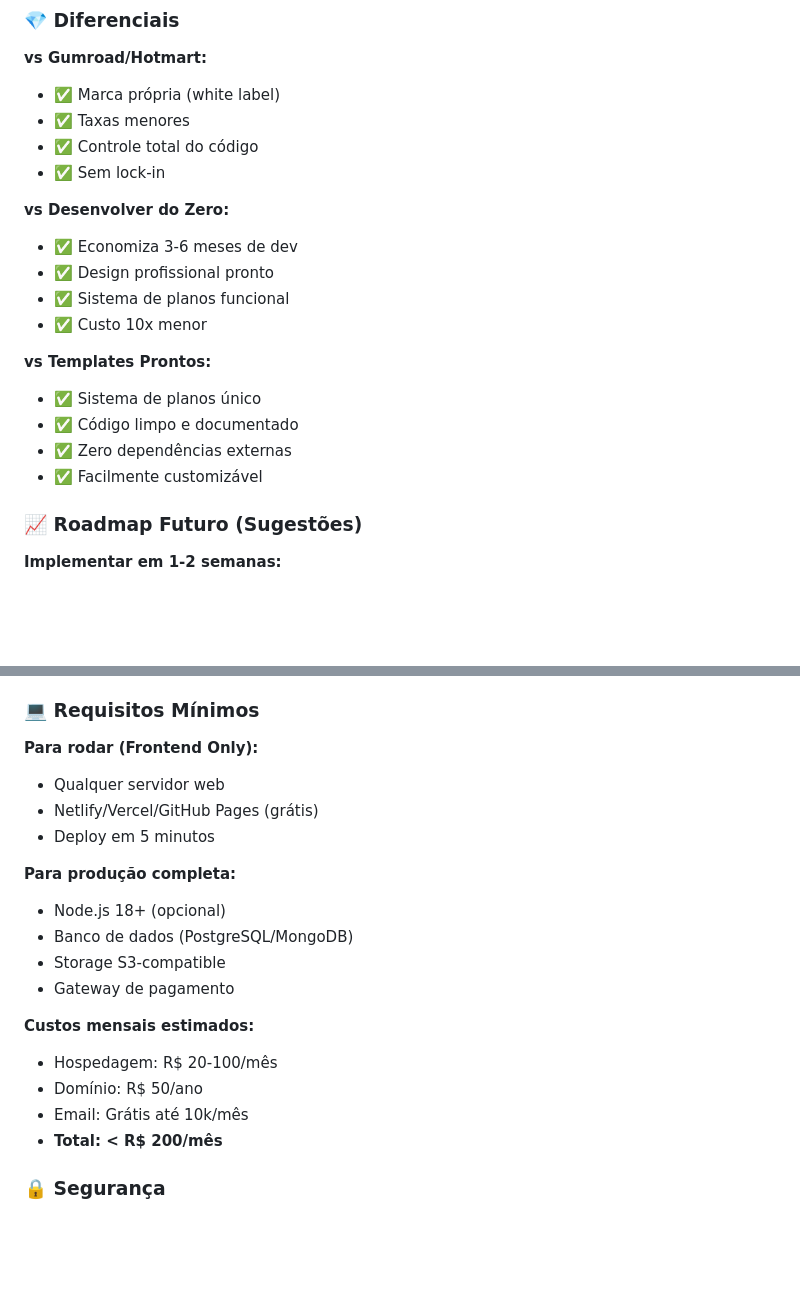
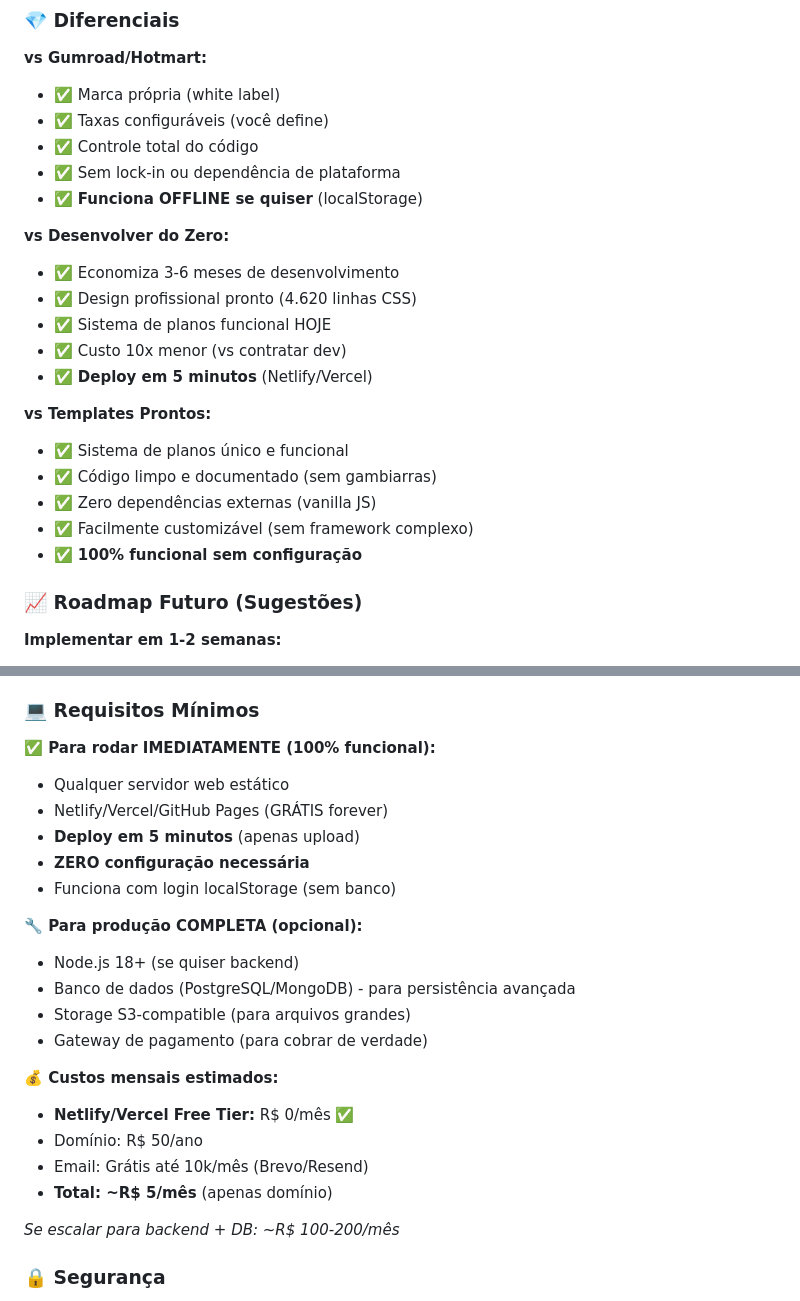
Before and after one commit to Arthurbr5/ByteMarket, a Markdown page: FLIPPA_LISTING.md, 2 parts joined by grey strips. Rendered like a GitHub page; blank space fills up the shorter version.

```diff
--- a/FLIPPA_LISTING.md
+++ b/FLIPPA_LISTING.md
@@ -159,21 +175,24 @@ Marketplace moderno para venda de produtos digitais. Sistema de planos premium f
 
 **vs Gumroad/Hotmart:**
 - ✅ Marca própria (white label)
-- ✅ Taxas menores
+- ✅ Taxas configuráveis (você define)
 - ✅ Controle total do código
-- ✅ Sem lock-in
+- ✅ Sem lock-in ou dependência de plataforma
+- ✅ **Funciona OFFLINE se quiser** (localStorage)
 
 **vs Desenvolver do Zero:**
-- ✅ Economiza 3-6 meses de dev
-- ✅ Design profissional pronto
-- ✅ Sistema de planos funcional
-- ✅ Custo 10x menor
+- ✅ Economiza 3-6 meses de desenvolvimento
+- ✅ Design profissional pronto (4.620 linhas CSS)
+- ✅ Sistema de planos funcional HOJE
+- ✅ Custo 10x menor (vs contratar dev)
+- ✅ **Deploy em 5 minutos** (Netlify/Vercel)
 
 **vs Templates Prontos:**
-- ✅ Sistema de planos único
-- ✅ Código limpo e documentado
-- ✅ Zero dependências externas
-- ✅ Facilmente customizável
+- ✅ Sistema de planos único e funcional
+- ✅ Código limpo e documentado (sem gambiarras)
+- ✅ Zero dependências externas (vanilla JS)
+- ✅ Facilmente customizável (sem framework complexo)
+- ✅ **100% funcional sem configuração**
 
 ### 📈 Roadmap Futuro (Sugestões)
 
@@ -191,22 +210,26 @@ Marketplace moderno para venda de produtos digitais. Sistema de planos premium f
 
 ### 💻 Requisitos Mínimos
 
-**Para rodar (Frontend Only):**
-- Qualquer servidor web
-- Netlify/Vercel/GitHub Pages (grátis)
-- Deploy em 5 minutos
+**✅ Para rodar IMEDIATAMENTE (100% funcional):**
+- Qualquer servidor web estático
+- Netlify/Vercel/GitHub Pages (GRÁTIS forever)
+- **Deploy em 5 minutos** (apenas upload)
+- **ZERO configuração necessária**
+- Funciona com login localStorage (sem banco)
 
-**Para produção completa:**
-- Node.js 18+ (opcional)
-- Banco de dados (PostgreSQL/MongoDB)
-- Storage S3-compatible
-- Gateway de pagamento
+**🔧 Para produção COMPLETA (opcional):**
+- Node.js 18+ (se quiser backend)
+- Banco de dados (PostgreSQL/MongoDB) - para persistência avançada
+- Storage S3-compatible (para arquivos grandes)
+- Gateway de pagamento (para cobrar de verdade)
 
-**Custos mensais estimados:**
-- Hospedagem: R$ 20-100/mês
+**💰 Custos mensais estimados:**
+- **Netlify/Vercel Free Tier:** R$ 0/mês ✅
 - Domínio: R$ 50/ano
-- Email: Grátis até 10k/mês
-- **Total: < R$ 200/mês**
+- Email: Grátis até 10k/mês (Brevo/Resend)
+- **Total: ~R$ 5/mês** (apenas domínio)
+
+*Se escalar para backend + DB: ~R$ 100-200/mês*
 
 ### 🔒 Segurança
 
```
Also changed, not shown: other parts of FLIPPA_LISTING.md (+41 -25 lines).
